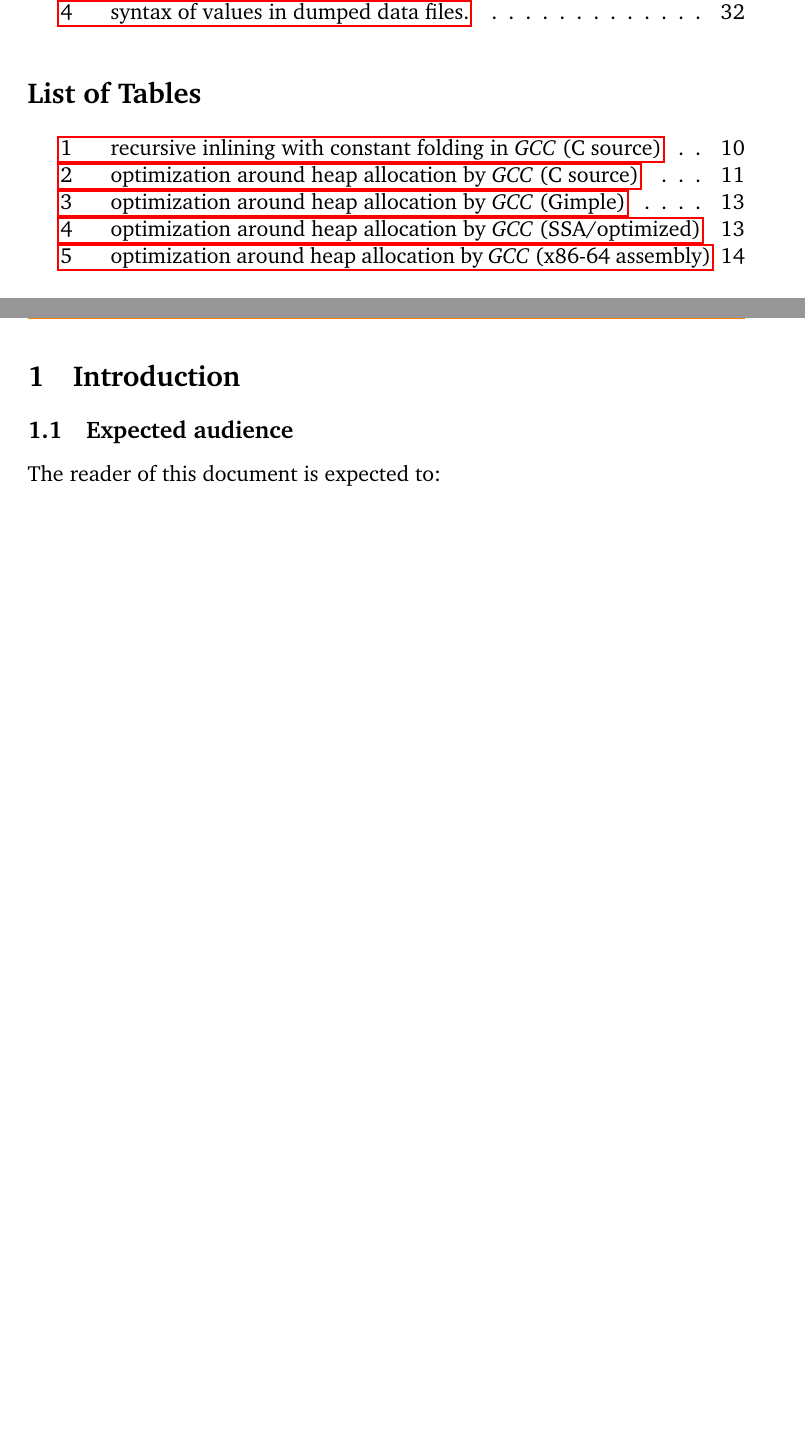
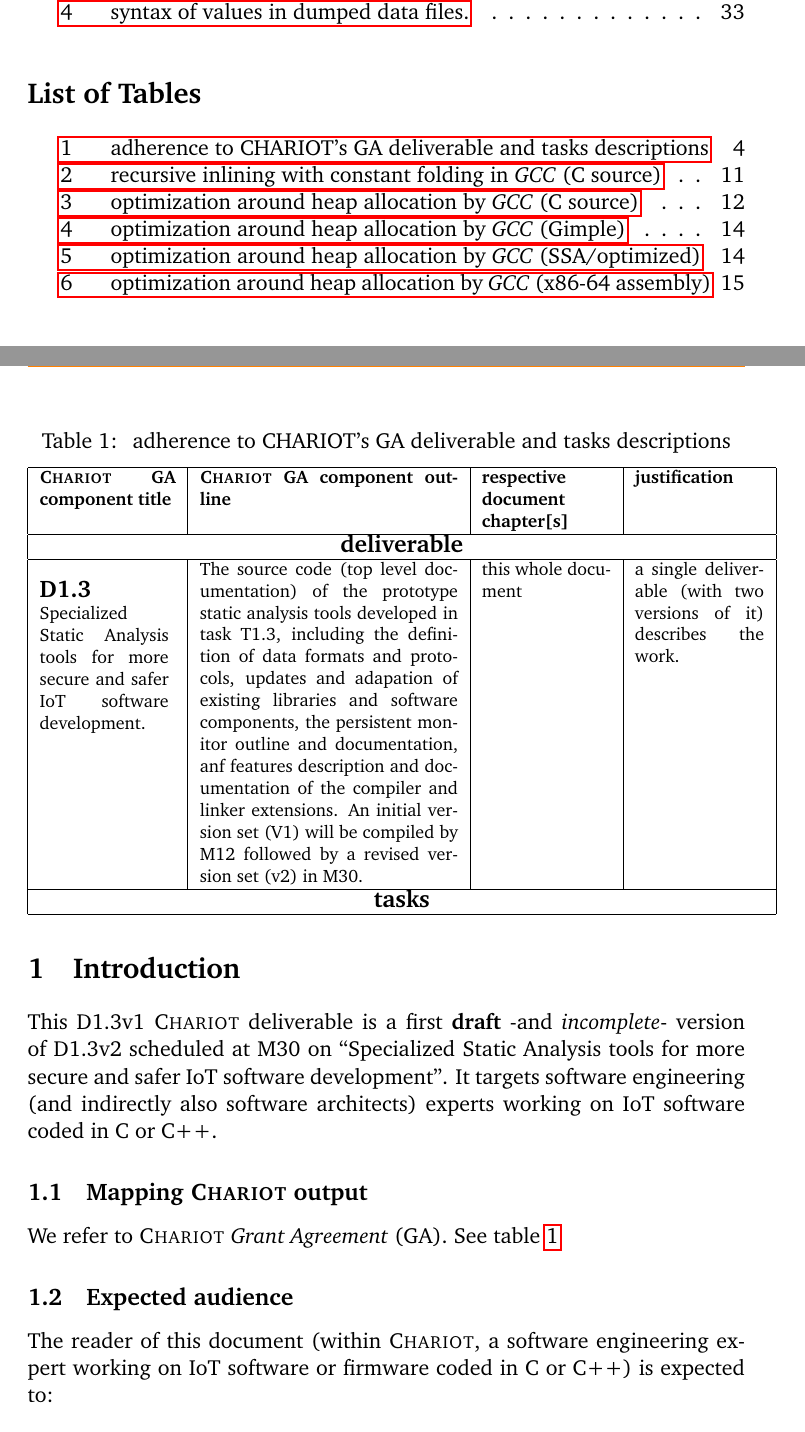
Before and after one commit to bstarynk/bismon, a LaTeX paper (doc/bismon-doc.tex, which reads doc/intro-bm.tex): two parts of pages 5 and 6 of 46 before the commit and two parts of pages 5 and 6 of 47 after it, joined at a grey line, cut so that both start at the same text, the shorter picture padded with empty space. Compiled offline with pdfLaTeX; a LaTeX package or settings file that is missing is left out.

Commit message:
start adding mapping chariot outputs in doc

```diff
--- a/doc/intro-bm.tex
+++ b/doc/intro-bm.tex
@@ -1,10 +1,65 @@
 % file intro-bm.tex, which is \input from bismon-doc.tex
 \section{Introduction}
 
+This D1.3v1 \textsc{Chariot} deliverable is a first \textbf{draft}
+-and \emph{incomplete}- version of D1.3v2 scheduled at M30 on
+``Specialized Static Analysis tools for more secure and safer IoT
+software development''. It targets software engineering (and
+indirectly also software architects) experts working on IoT software
+coded in C or C++.
+
+\subsection{Mapping \textsc{Chariot} output}
+\label{subsec:mapchariot}
+
+We refer to \textsc{Chariot} \emph{Grant Agreement} (GA). See table \ref{tab:mapchariot}
+
+
+\begin{table}
+  \caption{\label{tab:mapchariot} adherence to CHARIOT's GA deliverable and tasks descriptions}
+  \medskip
+  \begin{relsize}{-1.3}
+    \begin{tabular}{|p{0.19\textwidth}|p{0.36\textwidth}|p{0.18\textwidth}|p{0.18\textwidth}|}
+      \hline \textbf{\textsc{Chariot} GA component title} &
+      \textbf{\textsc{Chariot} GA component outline} &
+      \textbf{respective document chapter[s]} & \textbf{justification}
+      \\ \hline \multicolumn{4}{|c|}{{\large \textbf{deliverable}}}
+      \\
+      \hline
+%
+      \begin{minipage}[t]{0.18\textwidth}
+        \smallskip
+
+        \textbf{{\relsize{+1.5}{D1.3}}} \\
+        Specialized Static Analysis tools for
+          more secure and safer IoT software development.
+      \end{minipage}
+              &
+      %
+      {The source code (top level documentation) of the prototype static
+      analysis tools developed in task T1.3, including the definition
+      of data formats and protocols, updates and adapation of existing
+      libraries and software components, the persistent monitor
+      outline and documentation, anf features description and
+      documentation of the compiler and linker extensions. An initial
+      version set (V1) will be compiled by M12 followed by a revised
+      version set (v2) in M30.}
+      & {this whole document}
+      & {a single deliverable (with two versions of it) describes the work.} \\
+      \hline
+      \multicolumn{4}{|c|}{{\large \textbf{tasks}}} \\
+      \hline
+
+    \end{tabular}
+ \end{relsize}
+\end{table}
 
 \subsection{Expected audience}
+\label{subsec:audience}
 
-The reader of this document is expected to:
+The reader of this document (within \textsc{Chariot}, a software
+engineering expert working on IoT software or firmware coded in C or
+C++) is expected to:
+
 \begin{itemize}
 
   \item be fluent in C (cf. \cite{Kernighan:1988:CPL}) and/or C++
```
Also changed, not shown: 1 other file.
